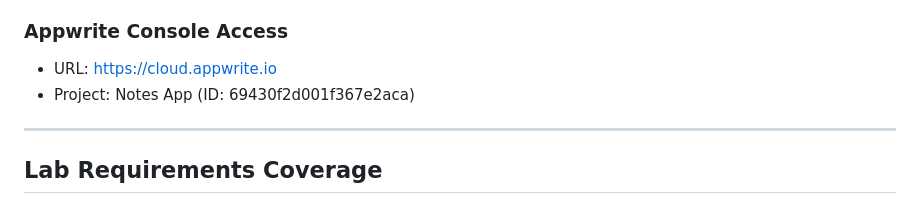
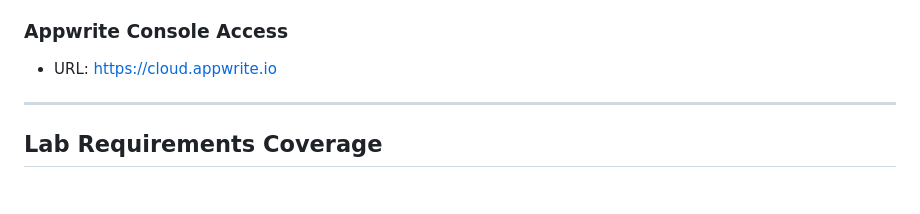
Before and after one commit to illonaaddae/Note-taking-web-app, a Markdown page: README.md, the part around the change. GitHub-like rendering.

Commit message:
Remove project ID from README
Removed project ID from Appwrite Console Access section.

```diff
--- a/README.md
+++ b/README.md
@@ -845,7 +845,7 @@ function handleKeyboardNav(e) {
 ### Appwrite Console Access
 
 - URL: https://cloud.appwrite.io
-- Project: Notes App (ID: 69430f2d001f367e2aca)
+
 
 ---
 
```
